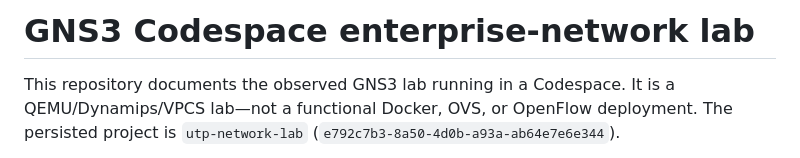
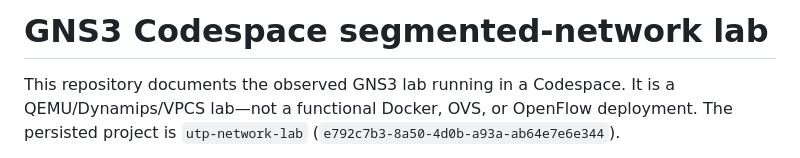
Before and after one commit to lflores19/gns3-codespace-ssh, a Markdown page: README.md, the part around the change. Drawn GitHub-style.

```diff
--- a/README.md
+++ b/README.md
@@ -1,4 +1,4 @@
-# GNS3 Codespace enterprise-network lab
+# GNS3 Codespace segmented-network lab
 
 This repository documents the observed GNS3 lab running in a Codespace. It is a QEMU/Dynamips/VPCS lab—not a functional Docker, OVS, or OpenFlow deployment. The persisted project is `utp-network-lab` (`e792c7b3-8a50-4d0b-a93a-ab64e7e6e344`).
 
```
Also changed, not shown: docs/informe.md (+2 -2 lines).
